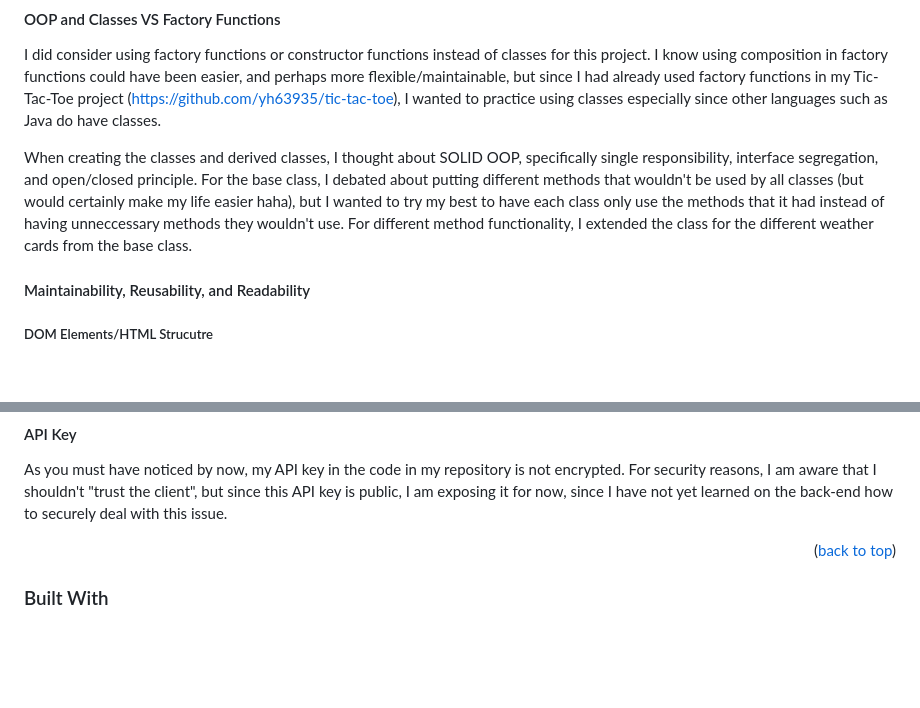
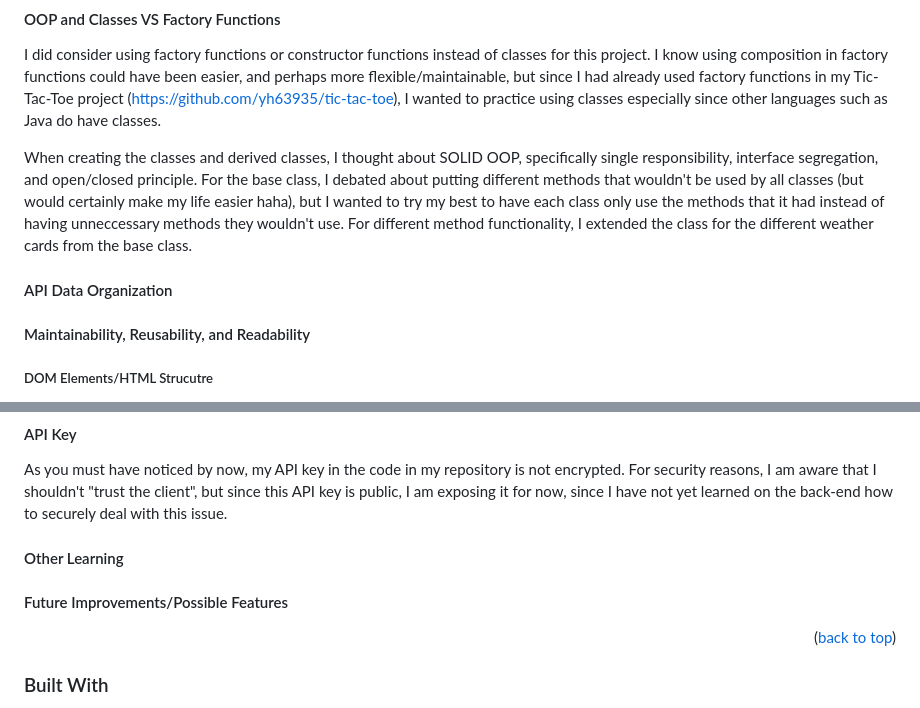
Before and after one commit to yh63935/weather-it-rains, a Markdown page: README.md, 2 parts joined by grey strips. Rendered like a GitHub page; blank space fills up the shorter version.

```diff
--- a/README.md
+++ b/README.md
@@ -47,6 +48,9 @@ Before beginning to code, I had to think about what information that I felt was
 I did consider using factory functions or constructor functions instead of classes for this project. I know using composition in factory functions could have been easier, and perhaps more flexible/maintainable,  but since I had already used factory functions in my Tic-Tac-Toe project (https://github.com/yh63935/tic-tac-toe), I wanted to practice using classes especially since other languages such as Java do have classes.
 
 When creating the classes and derived classes, I thought about SOLID OOP, specifically single responsibility, interface segregation, and open/closed principle. For the base class, I debated about putting different methods that wouldn't be used by all classes (but would certainly make my life easier haha), but I wanted to try my best to have each class only use the methods that it had instead of having unneccessary methods they wouldn't use. For different method functionality, I extended the class for the different weather cards from the base class.
+
+#### API Data Organization
+
 
 #### Maintainability, Reusability, and Readability
 
@@ -61,6 +65,9 @@ Yet again, I was doubly hit with the importance of descriptive comments and vari
 #### API Key
 As you must have noticed by now, my API key in the code in my repository is not encrypted. For security reasons, I am aware that I shouldn't "trust the client", but since this API key is public, I am exposing it for now, since I have not yet learned on the back-end how to securely deal with this issue.
 
+#### Other Learning
+
+#### Future Improvements/Possible Features
 
 <p align="right">(<a href="#readme-top">back to top</a>)</p>
 
```
Also changed, not shown: other parts of README.md (+1 -0 lines).
